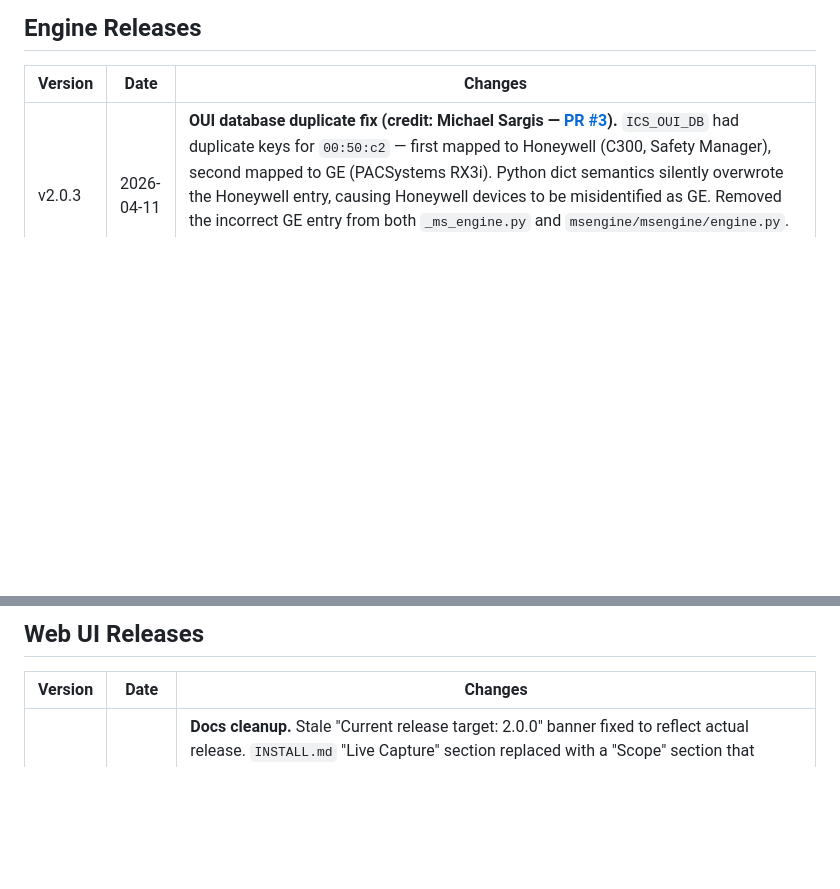
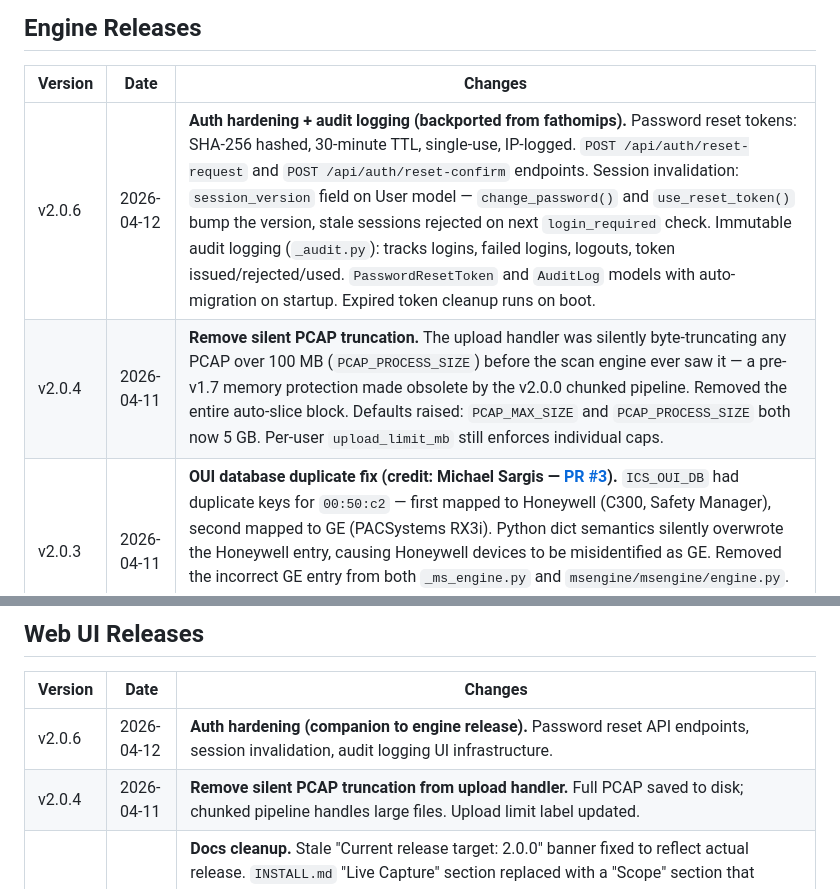
Before and after one commit to riverrisk/marlinspike, a Markdown page: releases.md, 2 parts joined by grey strips. GitHub-like rendering; blank space fills up the shorter version.

Commit message:
Update docs and releases.md for v2.0.4 through v2.0.6
Co-Authored-By: Claude Opus 4.6 (1M context) <noreply@anthropic.com>

```diff
--- a/releases.md
+++ b/releases.md
@@ -10,6 +10,8 @@ Engine and web UI are now versioned separately:
 
 | Version | Date | Changes |
 |---------|------|---------|
+| v2.0.6 | 2026-04-12 | **Auth hardening + audit logging (backported from fathomips).** Password reset tokens: SHA-256 hashed, 30-minute TTL, single-use, IP-logged. `POST /api/auth/reset-request` and `POST /api/auth/reset-confirm` endpoints. Session invalidation: `session_version` field on User model — `change_password()` and `use_reset_token()` bump the version, stale sessions rejected on next `login_required` check. Immutable audit logging (`_audit.py`): tracks logins, failed logins, logouts, token issued/rejected/used. `PasswordResetToken` and `AuditLog` models with auto-migration on startup. Expired token cleanup runs on boot. |
+| v2.0.4 | 2026-04-11 | **Remove silent PCAP truncation.** The upload handler was silently byte-truncating any PCAP over 100 MB (`PCAP_PROCESS_SIZE`) before the scan engine ever saw it — a pre-v1.7 memory protection made obsolete by the v2.0.0 chunked pipeline. Removed the entire auto-slice block. Defaults raised: `PCAP_MAX_SIZE` and `PCAP_PROCESS_SIZE` both now 5 GB. Per-user `upload_limit_mb` still enforces individual caps. |
 | v2.0.3 | 2026-04-11 | **OUI database duplicate fix (credit: Michael Sargis — [PR #3](https://github.com/riverrisk/marlinspike/pull/3)).** `ICS_OUI_DB` had duplicate keys for `00:50:c2` — first mapped to Honeywell (C300, Safety Manager), second mapped to GE (PACSystems RX3i). Python dict semantics silently overwrote the Honeywell entry, causing Honeywell devices to be misidentified as GE. Removed the incorrect GE entry from both `_ms_engine.py` and `msengine/msengine/engine.py`. A correct GE PACSystems RX3i OUI should be sourced from IEEE and added separately if needed. |
 | v2.0.2 | 2026-04-11 | **Live capture removed.** Removed `start_live_capture()`, the `--interface` / `--capture-duration` / `--capture-filter` CLI flags, and the `list-interfaces` subcommand from the engine. `CaptureIngestor` now accepts only `pcap`. Engine module metadata updated: `pcap` is now a required parameter. MarlinSpike is now a PCAP-only analysis tool — for continuous live capture and centralized OT monitoring, use [FATHOM](https://riverman.io/fathom). Companion changes in 2.0.2 web UI release. |
 | v2.0.1 | 2026-04-10 | **Classification fixes from community testing (credit: Jerrid Brown).** `_is_public_ip()` now excludes multicast (224.0.0.0/4) so DCS multicast traffic no longer triggers CRITICAL external-comms findings on air-gapped networks. `_fingerprint_vendors()` skips external hosts (Purdue 5 / asset_type "external") to prevent gateway MAC OUI being attributed to remote IPs. `_check_no_auth()` rewritten with protocol-context filtering: only flags devices using auth-capable protocols (SSH, HTTP, Modbus, OPC-UA, etc.) — ARP/mDNS/DHCP/ICMP/LLDP exempt; previously `auth_observed` was never set so 100% of nodes were flagged. Level 3 "Application Server" catch-all split into **Data Server** (DB/file services), **Infrastructure Server** (with service-specific device types: Web Server, Network Services Host, Mail Server, Monitoring Server), and **Operations Host**. Purdue level inference split into two passes: OT devices first, then non-OT classified as Level 3 only if they communicate with OT assets (L0-L2), otherwise Level 4 (enterprise IT). New Level 4 roles: Enterprise Server, Enterprise Workstation, Enterprise Host. Stale `marlinspike-malware` ref updated (02eb369c → 4a008211). |
@@ -31,6 +33,8 @@ Engine and web UI are now versioned separately:
 
 | Version | Date | Changes |
 |---------|------|---------|
+| v2.0.6 | 2026-04-12 | **Auth hardening (companion to engine release).** Password reset API endpoints, session invalidation, audit logging UI infrastructure. |
+| v2.0.4 | 2026-04-11 | **Remove silent PCAP truncation from upload handler.** Full PCAP saved to disk; chunked pipeline handles large files. Upload limit label updated. |
 | v2.0.3 | 2026-04-11 | **Docs cleanup.** Stale "Current release target: 2.0.0" banner fixed to reflect actual release. `INSTALL.md` "Live Capture" section replaced with a "Scope" section that clarifies MarlinSpike is a PCAP analysis tool and points live-capture interest at FATHOM. Migration spec updated to drop the removed `list-interfaces` subcommand. `releases-live.md` removed from the repo (historical deployment log that no longer belongs in the public tree). |
 | v2.0.2 | 2026-04-11 | **Live capture removed from web UI.** Removed the Live Capture scan tab, the `/api/interfaces` endpoint, the `loadInterfaces()` JS, and the `ENABLE_LIVE_CAPTURE` config flag. Removed `iproute2` from the Dockerfile (no longer needed without interface enumeration). Scan handler now requires a PCAP file. README and configuration docs updated to reflect MarlinSpike's positioning as a PCAP analysis tool — live capture, multi-sensor monitoring, and centralized OT collection are out of scope and pointed at FATHOM. |
 | v2.0.1 | 2026-04-10 | **Admin UX + topology map legibility.** Upload limit (MB) field added to admin user creation form — previously only editable after creation. New role legend with live counts on the live topology view sidebar and report viewer sidebar, plus a map key explaining circle size (connection count), solid/dashed edges (read/write traffic), and Purdue band layout. Info tooltips (`ⓘ`) added to scan configuration options: Command, Profile, Capture filter (BPF), and Skip ephemeral ports — hover for analyst-oriented guidance. New role styles for Data Server, Infrastructure Server, Enterprise Server/Workstation/Host (with service-specific device types). |
```
Also changed, not shown: README.md (+1 -1 lines).
